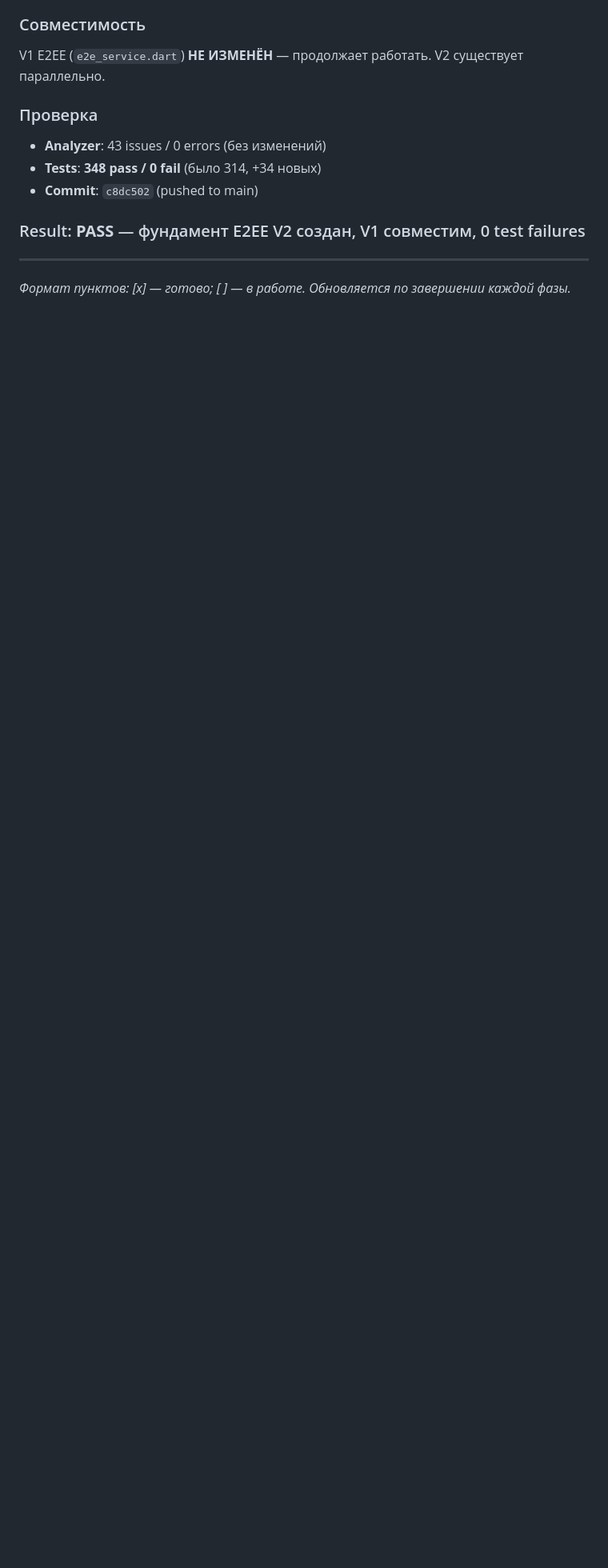
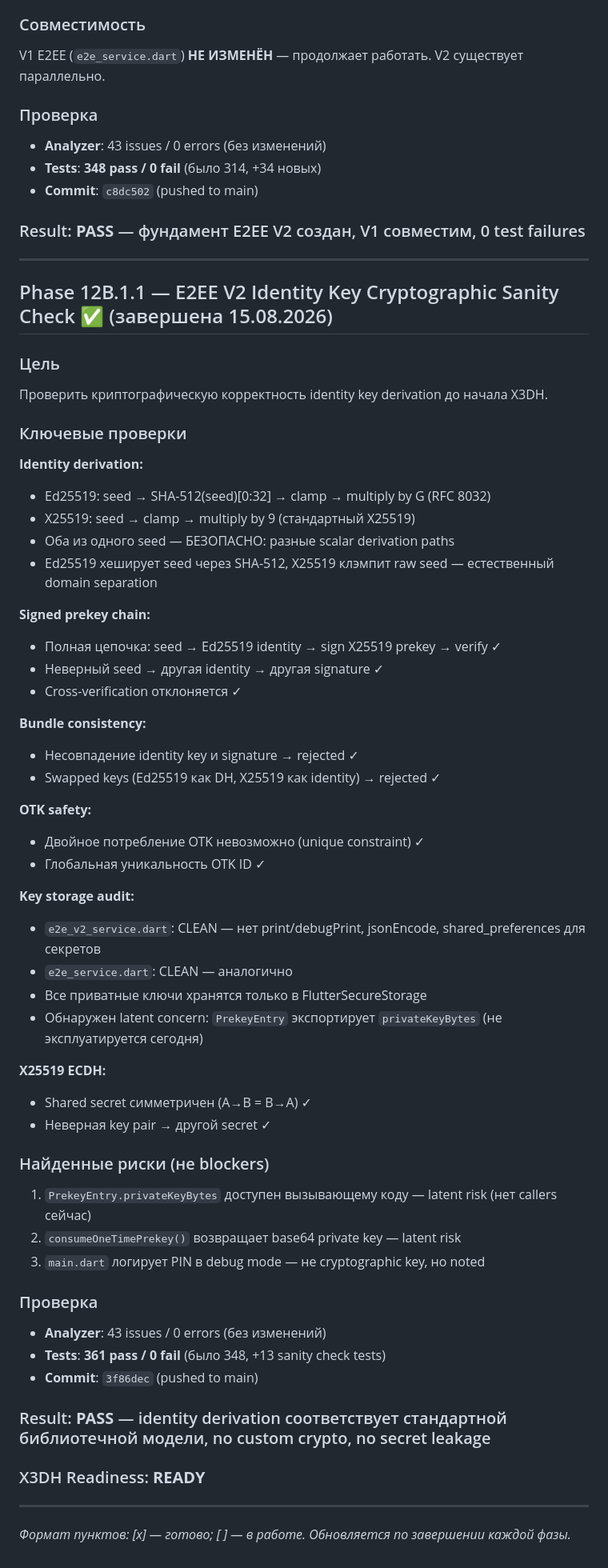
Before and after one commit to rogoznikovamilana20-pixel/vibe, a Markdown page: docs/vibe/PLAN.md, the part around the change. Shown at 80% size. Drawn GitHub-style; blank space fills up the shorter version.

Commit message:
docs: PLAN.md — Phase 12B.1.1 complete (cryptographic sanity check)

```diff
--- a/docs/vibe/PLAN.md
+++ b/docs/vibe/PLAN.md
@@ -1387,4 +1387,58 @@ V1 E2EE (`e2e_service.dart`) **НЕ ИЗМЕНЁН** — продолжает р
 ### Result: **PASS** — фундамент E2EE V2 создан, V1 совместим, 0 test failures
 
 ---
+
+## Phase 12B.1.1 — E2EE V2 Identity Key Cryptographic Sanity Check ✅ (завершена 15.08.2026)
+
+### Цель
+Проверить криптографическую корректность identity key derivation до начала X3DH.
+
+### Ключевые проверки
+
+**Identity derivation:**
+- Ed25519: seed → SHA-512(seed)[0:32] → clamp → multiply by G (RFC 8032)
+- X25519: seed → clamp → multiply by 9 (стандартный X25519)
+- Оба из одного seed — БЕЗОПАСНО: разные scalar derivation paths
+- Ed25519 хеширует seed через SHA-512, X25519 клэмпит raw seed — естественный domain separation
+
+**Signed prekey chain:**
+- Полная цепочка: seed → Ed25519 identity → sign X25519 prekey → verify ✓
+- Неверный seed → другая identity → другая signature ✓
+- Cross-verification отклоняется ✓
+
+**Bundle consistency:**
+- Несовпадение identity key и signature → rejected ✓
+- Swapped keys (Ed25519 как DH, X25519 как identity) → rejected ✓
+
+**OTK safety:**
+- Двойное потребление OTK невозможно (unique constraint) ✓
+- Глобальная уникальность OTK ID ✓
+
+**Key storage audit:**
+- `e2e_v2_service.dart`: CLEAN — нет print/debugPrint, jsonEncode, shared_preferences для секретов
+- `e2e_service.dart`: CLEAN — аналогично
+- Все приватные ключи хранятся только в FlutterSecureStorage
+- Обнаружен latent concern: `PrekeyEntry` экспортирует `privateKeyBytes` (не эксплуатируется сегодня)
+
+**X25519 ECDH:**
+- Shared secret симметричен (A→B = B→A) ✓
+- Неверная key pair → другой secret ✓
+
+### Найденные риски (не blockers)
+
+1. `PrekeyEntry.privateKeyBytes` доступен вызывающему коду — latent risk (нет callers сейчас)
+2. `consumeOneTimePrekey()` возвращает base64 private key — latent risk
+3. `main.dart` логирует PIN в debug mode — не cryptographic key, но noted
+
+### Проверка
+
+- **Analyzer**: 43 issues / 0 errors (без изменений)
+- **Tests**: **361 pass / 0 fail** (было 348, +13 sanity check tests)
+- **Commit**: `3f86dec` (pushed to main)
+
+### Result: **PASS** — identity derivation соответствует стандартной библиотечной модели, no custom crypto, no secret leakage
+
+### X3DH Readiness: **READY**
+
+---
 *Формат пунктов: [x] — готово; [ ] — в работе. Обновляется по завершении каждой фазы.*
```
